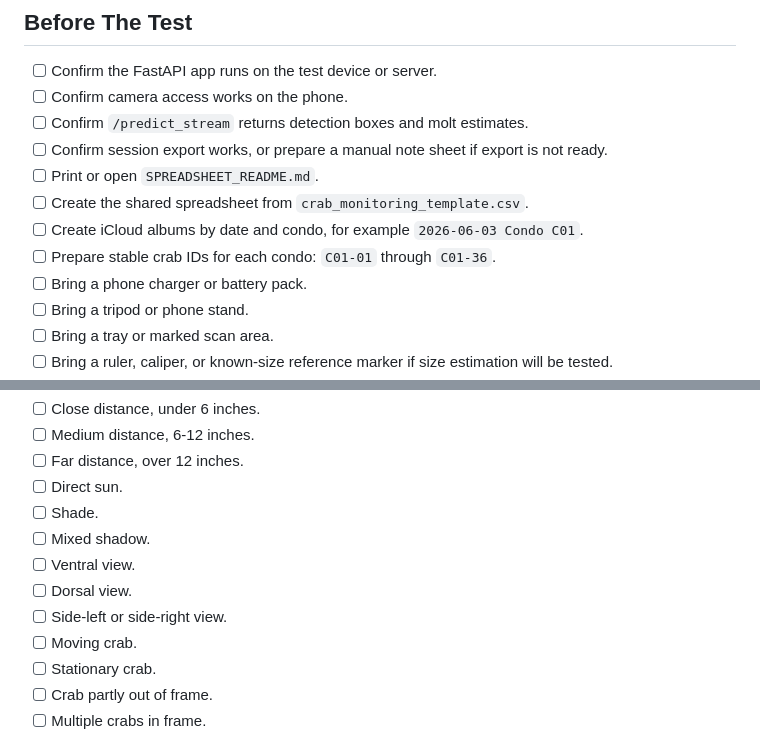
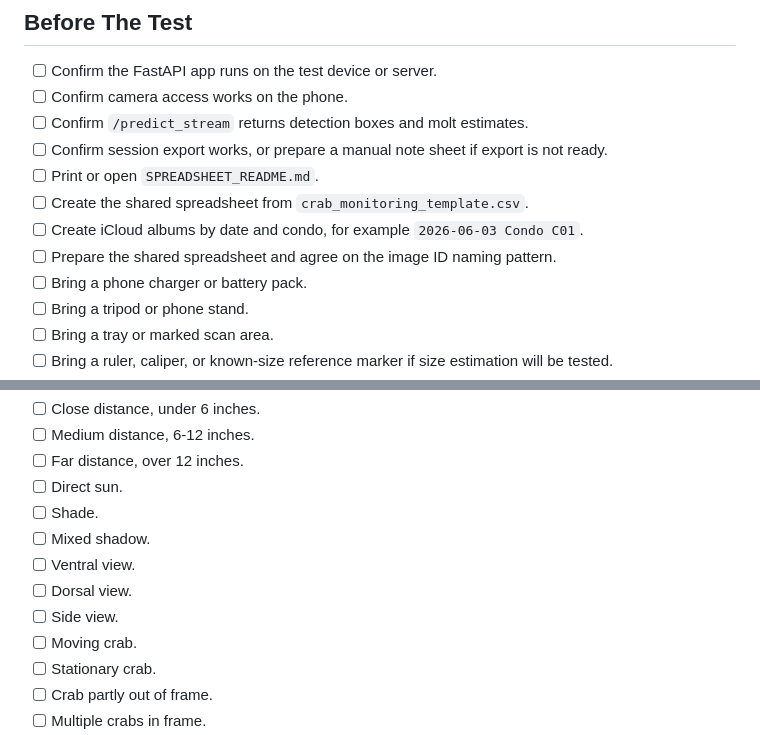
Before and after one commit to genp/green-crab-molt-detector, a Markdown page: field_data/FIELD_TEST_2_CHECKLIST.md, 2 parts joined by grey strips. Drawn GitHub-style.

Commit message:
template spreadsheet

```diff
--- a/field_data/FIELD_TEST_2_CHECKLIST.md
+++ b/field_data/FIELD_TEST_2_CHECKLIST.md
@@ -11,7 +11,7 @@ Goal: test whether the app can support fast field scanning, identify the best ph
 - [ ] Print or open `SPREADSHEET_README.md`.
 - [ ] Create the shared spreadsheet from `crab_monitoring_template.csv`.
 - [ ] Create iCloud albums by date and condo, for example `2026-06-03 Condo C01`.
-- [ ] Prepare stable crab IDs for each condo: `C01-01` through `C01-36`.
+- [ ] Prepare the shared spreadsheet and agree on the image ID naming pattern.
 - [ ] Bring a phone charger or battery pack.
 - [ ] Bring a tripod or phone stand.
 - [ ] Bring a tray or marked scan area.
@@ -56,7 +56,7 @@ Run each workflow separately and record timing, failures, and user comments.
 - [ ] Mixed shadow.
 - [ ] Ventral view.
 - [ ] Dorsal view.
-- [ ] Side-left or side-right view.
+- [ ] Side view.
 - [ ] Moving crab.
 - [ ] Stationary crab.
 - [ ] Crab partly out of frame.
```
Also changed, not shown: field_data/SPREADSHEET_README.md (+12 -15 lines).
